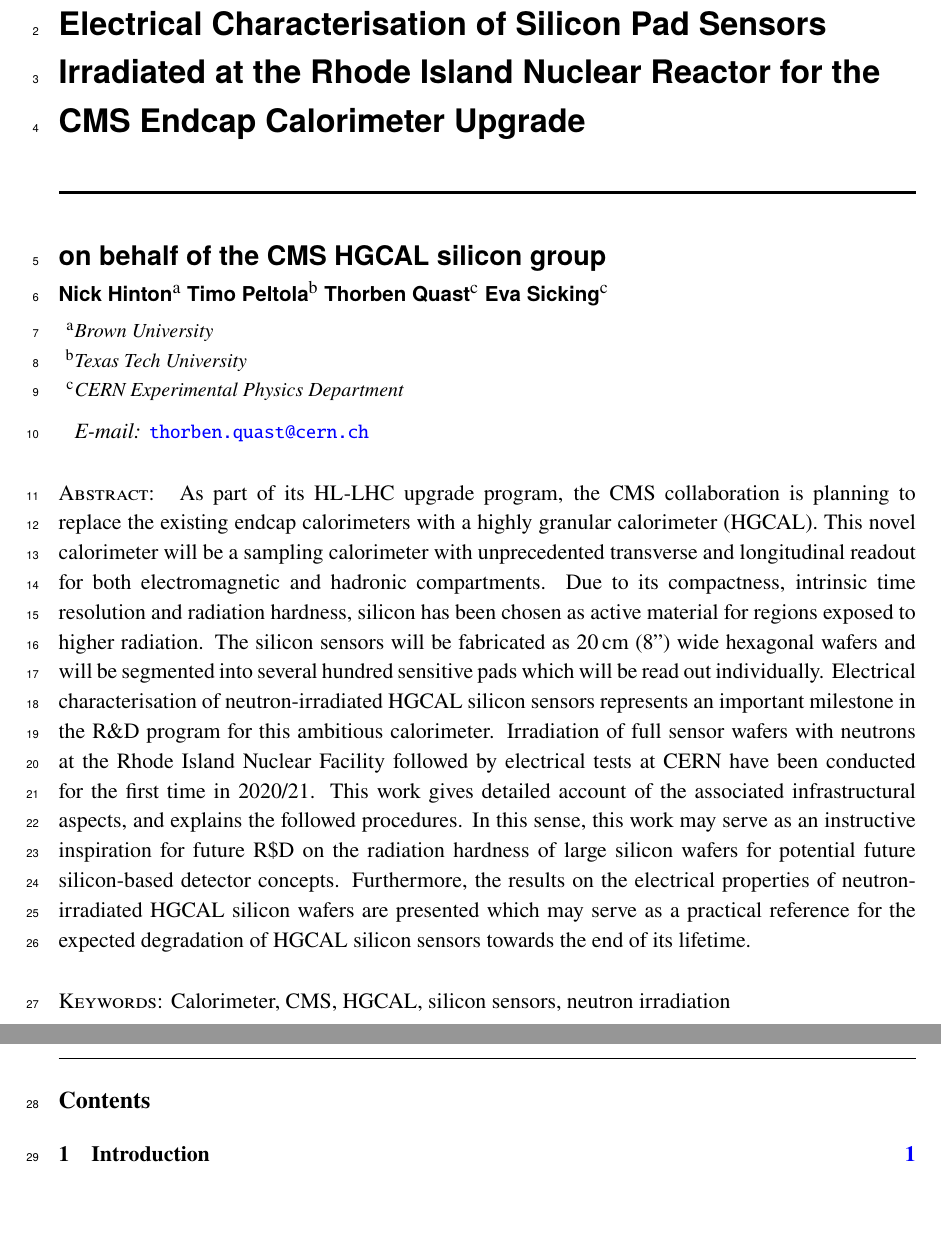
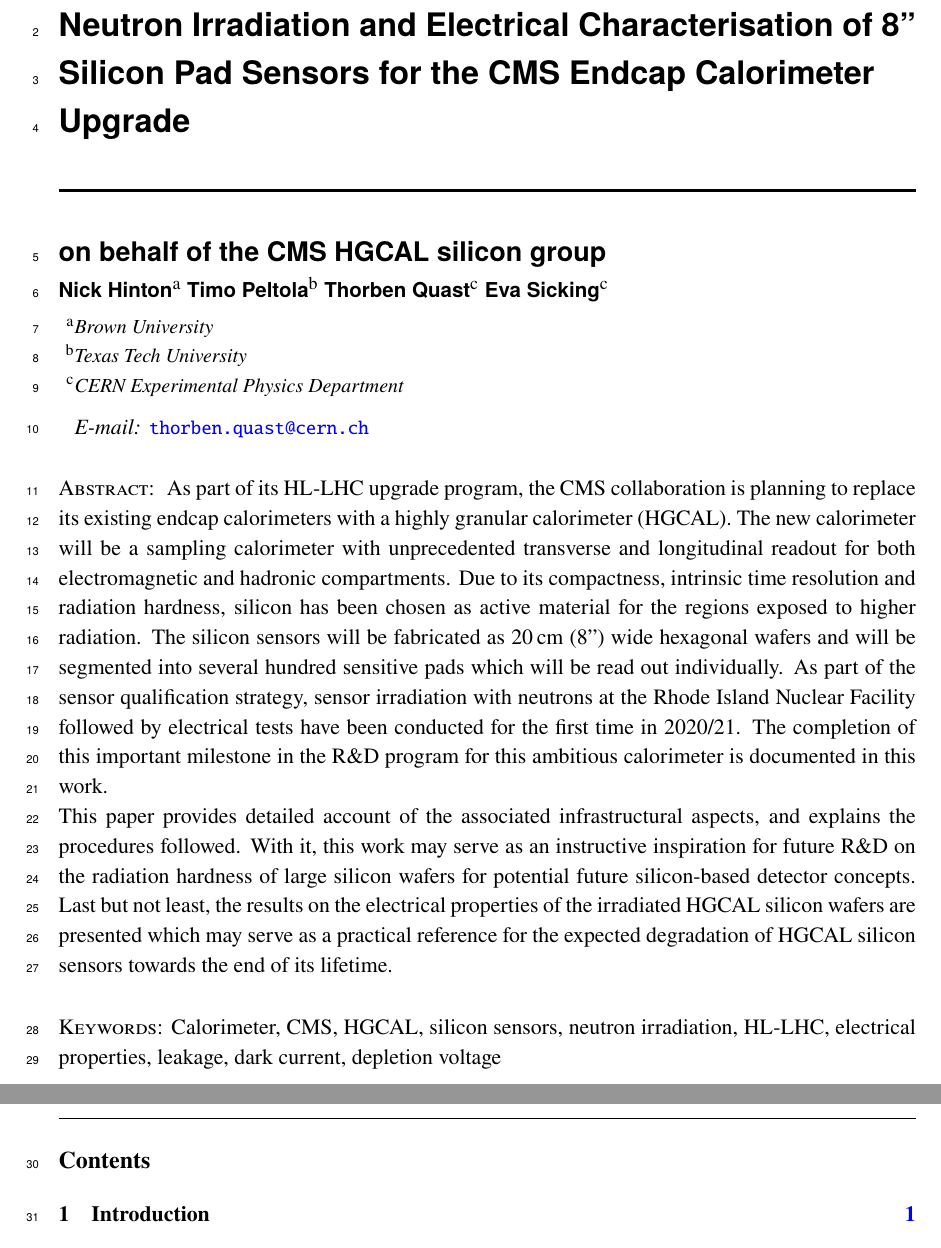
Before and after one commit to define111/irradiated_hgcal_sensor_ivcv_publication2021, a LaTeX document (main.tex): two parts of pages 1 and 2 of 19, joined at a grey line, cut so that both start at the same text, the shorter picture padded with empty space. Compiled offline with pdfLaTeX.

Commit message:
[proof-read TQ] update abstract, title, keywords

```diff
--- a/main.tex
+++ b/main.tex
@@ -21,7 +21,7 @@
 \input{setup/packages.tex}
 \input{setup/commands.tex}
 
-\title{\boldmath Electrical Characterisation of Silicon Pad Sensors Irradiated at the Rhode Island Nuclear Reactor for the CMS Endcap Calorimeter Upgrade}
+\title{\boldmath Neutron Irradiation and Electrical Characterisation of 8'' Silicon Pad Sensors for the CMS Endcap Calorimeter Upgrade}
 
 
 \author[a]{Nick Hinton}
@@ -38,17 +38,17 @@
 \emailAdd{thorben.quast@cern.ch}
 
 \abstract{
-    As part of its HL-LHC upgrade program, the CMS collaboration is planning to replace the existing endcap calorimeters with a highly granular calorimeter (HGCAL).
-    This novel calorimeter will be a sampling calorimeter with unprecedented transverse and longitudinal readout for both electromagnetic and hadronic compartments.
-    Due to its compactness, intrinsic time resolution and radiation hardness, silicon has been chosen as active material for regions exposed to higher radiation.
+    As part of its HL-LHC upgrade program, the CMS collaboration is planning to replace its existing endcap calorimeters with a highly granular calorimeter (HGCAL).
+    The new calorimeter will be a sampling calorimeter with unprecedented transverse and longitudinal readout for both electromagnetic and hadronic compartments.
+    Due to its compactness, intrinsic time resolution and radiation hardness, silicon has been chosen as active material for the regions exposed to higher radiation.
     The silicon sensors will be fabricated as \SI{20}{\centi\metre} (8'') wide hexagonal wafers and will be segmented into several hundred sensitive pads which will be read out individually.
-    Electrical characterisation of neutron-irradiated HGCAL silicon sensors represents an important milestone in the R$\&$D program for this ambitious calorimeter.
-    Irradiation of full sensor wafers with neutrons at the Rhode Island Nuclear Facility followed by electrical tests at CERN have been conducted for the first time in 2020/21.
-    This work gives detailed account of the associated infrastructural aspects, and explains the followed procedures.
-    In this sense, this work may serve as an instructive inspiration for future R$\$$D on the radiation hardness of large silicon wafers for potential future silicon-based detector concepts.
-    Furthermore, the results on the electrical properties of neutron-irradiated HGCAL silicon wafers are presented which may serve as a practical reference for the expected degradation of HGCAL silicon sensors towards the end of its lifetime.
+    As part of the sensor qualification strategy, sensor irradiation with neutrons at the Rhode Island Nuclear Facility followed by electrical tests have been conducted for the first time in 2020/21.
+    The completion of this important milestone in the R$\&$D program for this ambitious calorimeter is documented in this work.\newline
+    This paper provides detailed account of the associated infrastructural aspects, and explains the procedures followed.
+    With it, this work may serve as an instructive inspiration for future R$\&$D on the radiation hardness of large silicon wafers for potential future silicon-based detector concepts.
+    Last but not least, the results on the electrical properties of the irradiated HGCAL silicon wafers are presented which may serve as a practical reference for the expected degradation of HGCAL silicon sensors towards the end of its lifetime.
 }
-\keywords{Calorimeter, CMS, HGCAL, silicon sensors, neutron irradiation}
+\keywords{Calorimeter, CMS, HGCAL, silicon sensors, neutron irradiation, HL-LHC, electrical properties, leakage, dark current, depletion voltage}
 
 \linenumbers
 
```
